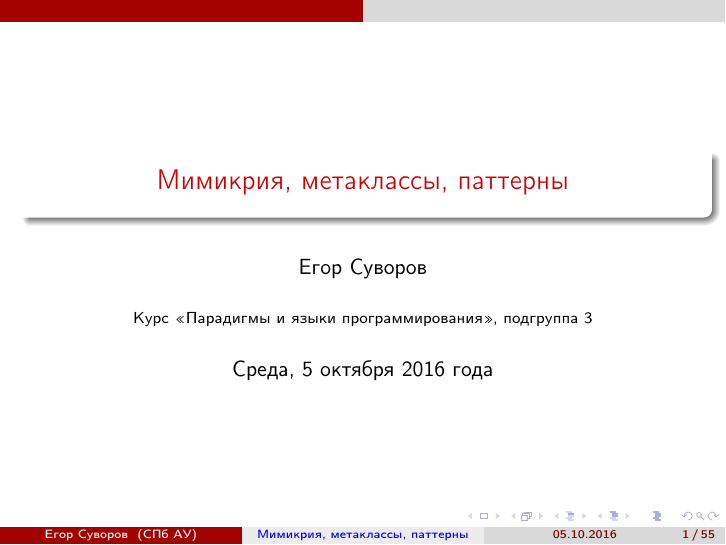
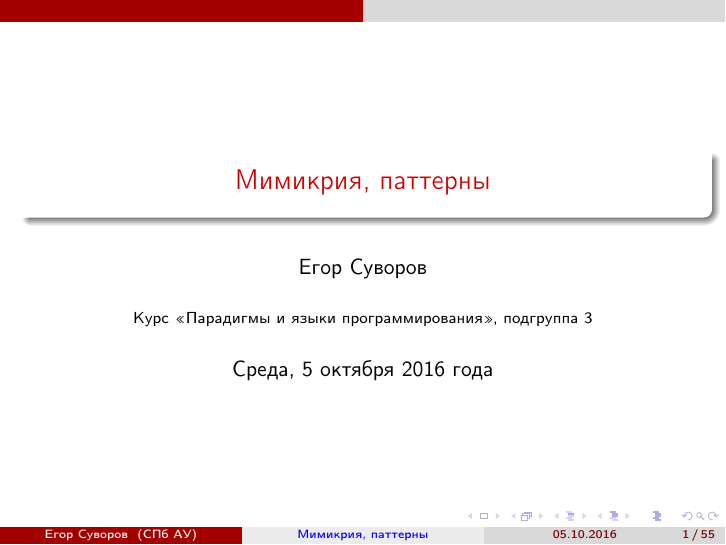
Before and after one commit to yeputons/fall-2016-paradigms, LaTeX slides (161005/161005.tex): page 1 of 73. Compiled offline with pdfLaTeX.

Commit message:
Remove metaclasses from 161005's description

```diff
--- a/161005/161005.tex
+++ b/161005/161005.tex
@@ -15,7 +15,7 @@
 
 \renewcommand{\t}[1]{\ifmmode{\mathtt{#1}}\else{\texttt{#1}}\fi}
 
-\title{Мимикрия, метаклассы, паттерны}
+\title{Мимикрия, паттерны}
 \author{Егор Суворов}
 \institute[СПб АУ]{Курс <<Парадигмы и языки программирования>>, подгруппа 3}
 \date[05.10.2016]{Среда, 5 октября 2016 года}
```
